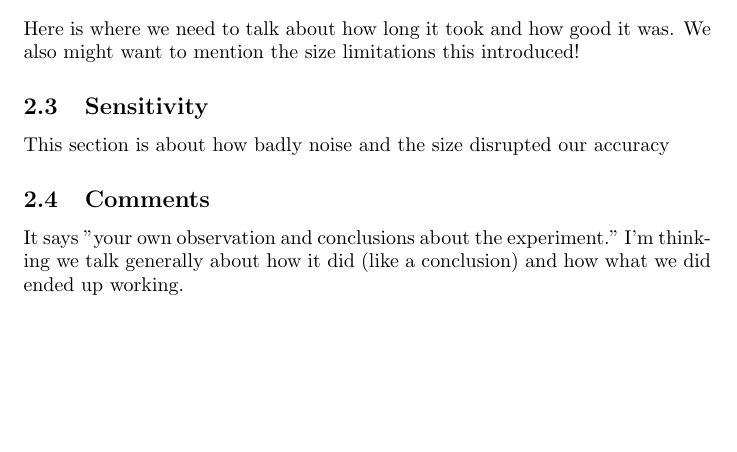
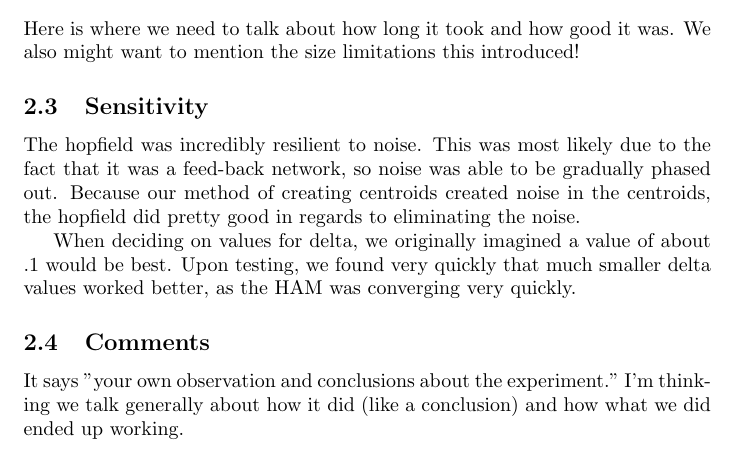
Before and after one commit to Dove-Bren/NeuralClassification, a LaTeX document (paper.tex): part of page 1 of 6, cut so that both start at the same text, the shorter picture padded with empty space. Compiled offline with pdfLaTeX.

Commit message:
Filled out sensitivity section of HAM

```diff
--- a/paper.tex
+++ b/paper.tex
@@ -23,7 +23,9 @@ Here is where we need to talk about how long it took and how good it was. We
 also might want to mention the size limitations this introduced!
 
 \subsection{Sensitivity}
-This section is about how badly noise and the size disrupted our accuracy
+The hopfield was incredibly resilient to noise. This was most likely due to the fact that it was a feed-back network, so noise was able to be gradually phased out. Because our method of creating centroids created noise in the centroids, the hopfield did pretty good in regards to eliminating the noise.
+
+When deciding on values for delta, we originally imagined a value of about .1 would be best. Upon testing, we found very quickly that much smaller delta values worked better, as the HAM was converging very quickly.
 
 \subsection{Comments}
 It says "your own observation and conclusions about the experiment."
```
